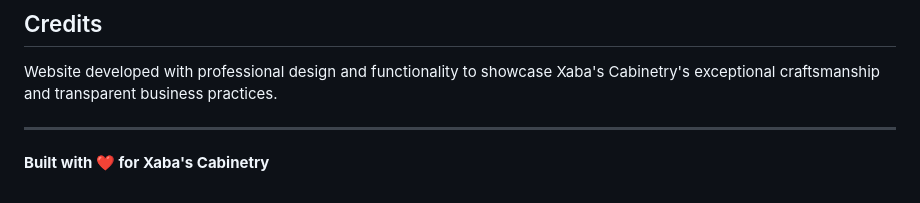
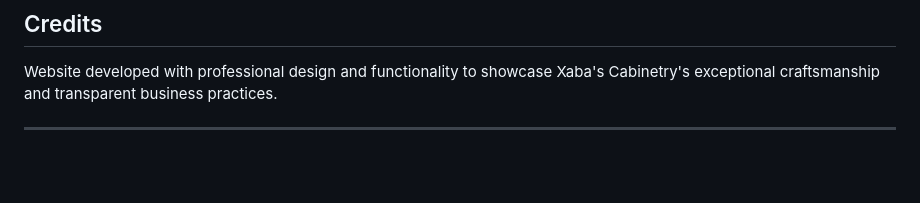
Before and after one commit to SipheleleX/xabas-cabinetry-website, a Markdown page: README.md, the part around one of its changes. Rendered like a GitHub page; blank space fills up the shorter version.

Commit message:
Update logo and remove footer note in README
Updated logo image tag and removed footer note.

```diff
--- a/README.md
+++ b/README.md
@@ -139,5 +139,3 @@ Potential features to add:
 Website developed with professional design and functionality to showcase Xaba's Cabinetry's exceptional craftsmanship and transparent business practices.
 
 ---
-
-**Built with ❤️ for Xaba's Cabinetry**
```
Also changed, not shown: other parts of README.md (+1 -1 lines).
